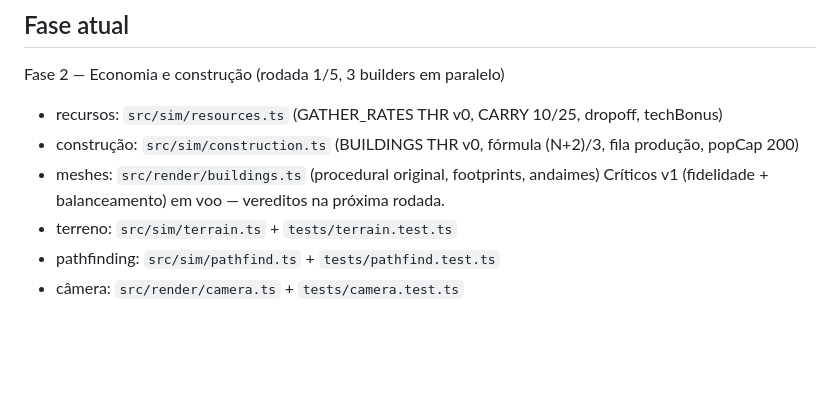
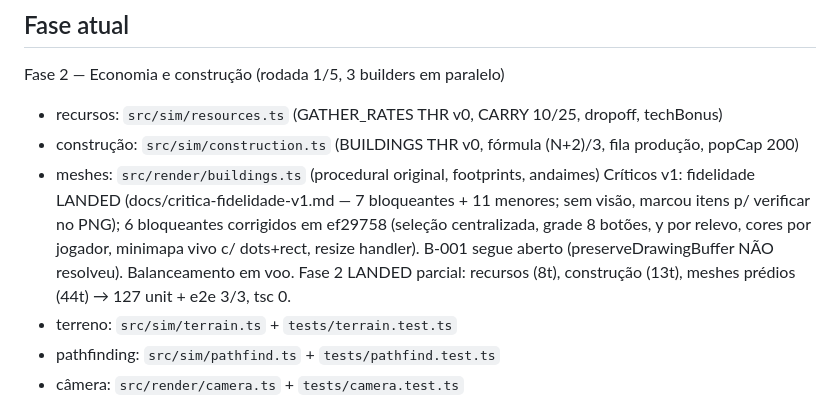
Before and after one commit to guhcostan/throneward, a Markdown page: docs/PROGRESS.md, the part around the change. GitHub-like rendering; blank space fills up the shorter version.

Commit message:
PROGRESS: critica v1 aplicada, Fase 2 parcial 127t

```diff
--- a/docs/PROGRESS.md
+++ b/docs/PROGRESS.md
@@ -5,7 +5,8 @@ Fase 2 — Economia e construção (rodada 1/5, 3 builders em paralelo)
 - recursos: `src/sim/resources.ts` (GATHER_RATES THR v0, CARRY 10/25, dropoff, techBonus)
 - construção: `src/sim/construction.ts` (BUILDINGS THR v0, fórmula (N+2)/3, fila produção, popCap 200)
 - meshes: `src/render/buildings.ts` (procedural original, footprints, andaimes)
-Críticos v1 (fidelidade + balanceamento) em voo — vereditos na próxima rodada.
+Críticos v1: fidelidade LANDED (docs/critica-fidelidade-v1.md — 7 bloqueantes + 11 menores; sem visão, marcou itens p/ verificar no PNG); 6 bloqueantes corrigidos em ef29758 (seleção centralizada, grade 8 botões, y por relevo, cores por jogador, minimapa vivo c/ dots+rect, resize handler). B-001 segue aberto (preserveDrawingBuffer NÃO resolveu). Balanceamento em voo.
+Fase 2 LANDED parcial: recursos (8t), construção (13t), meshes prédios (44t) → 127 unit + e2e 3/3, tsc 0.
 - terreno: `src/sim/terrain.ts` + `tests/terrain.test.ts`
 - pathfinding: `src/sim/pathfind.ts` + `tests/pathfind.test.ts`
 - câmera: `src/render/camera.ts` + `tests/camera.test.ts`
```
